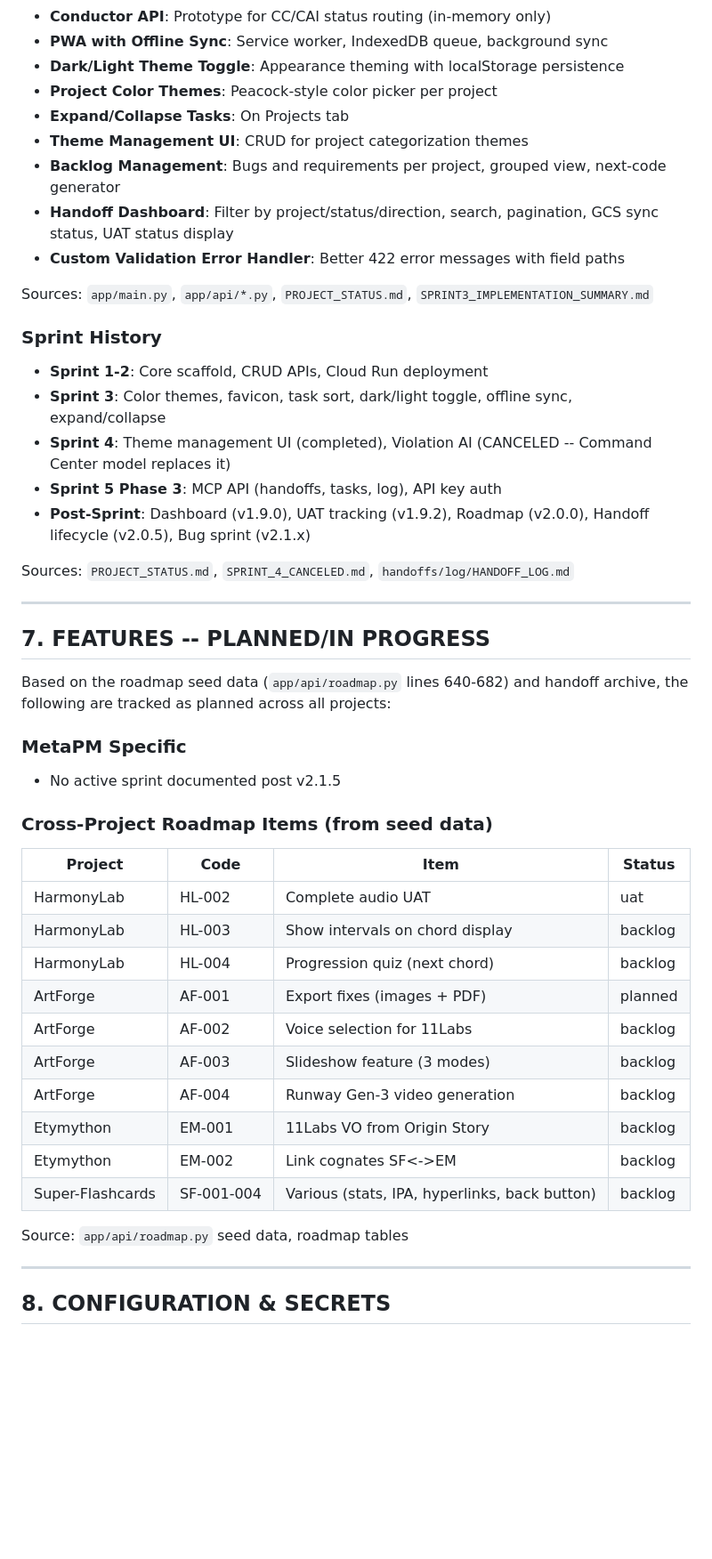
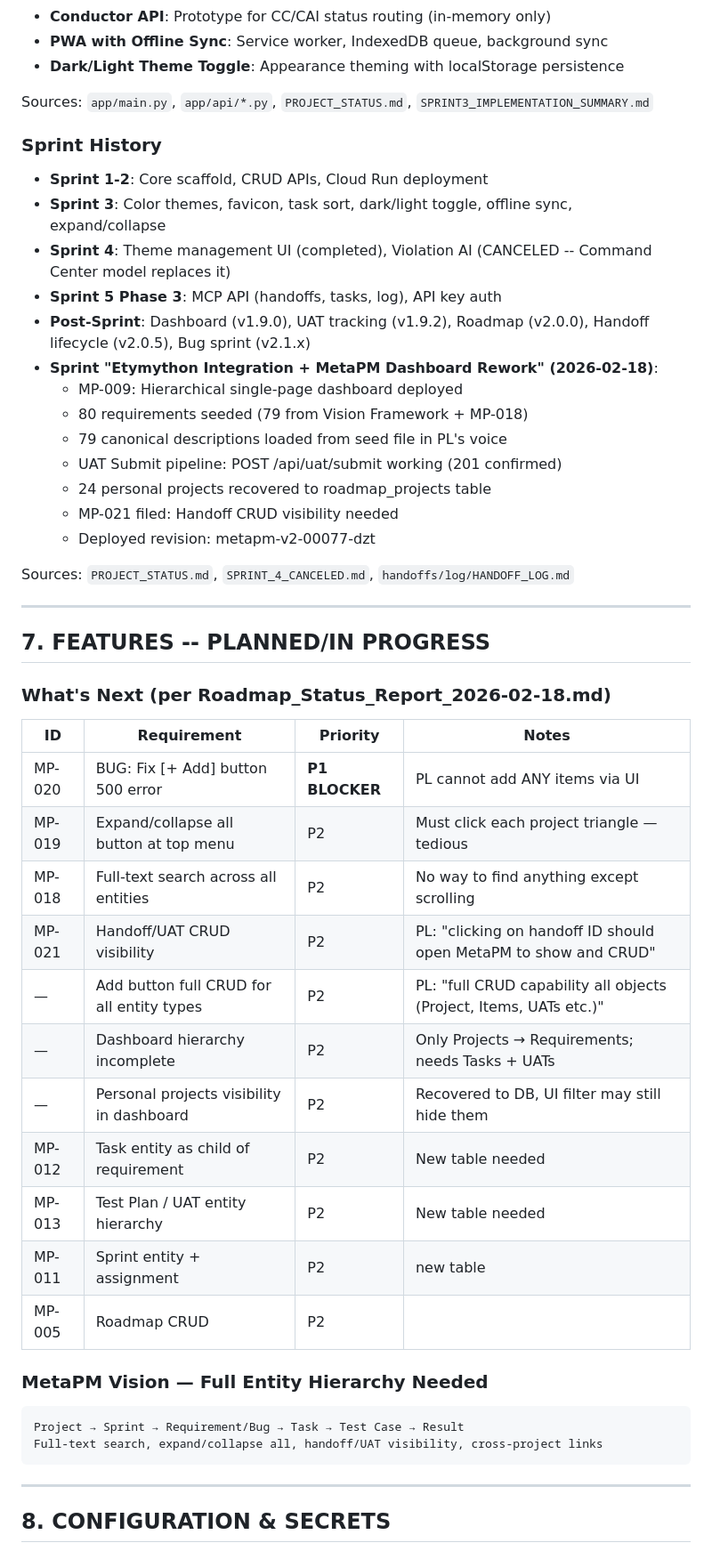
Before and after one commit to coreyprator/metapm, a Markdown page: PROJECT_KNOWLEDGE.md, the part around one of its changes. Shown at 89% size. Rendered like a GitHub page; blank space fills up the shorter version.

````diff
--- a/PROJECT_KNOWLEDGE.md
+++ b/PROJECT_KNOWLEDGE.md
@@ -268,12 +287,6 @@ Source: `static/` directory listing, `static/manifest.json`, `static/sw.js`
 - **Conductor API**: Prototype for CC/CAI status routing (in-memory only)
 - **PWA with Offline Sync**: Service worker, IndexedDB queue, background sync
 - **Dark/Light Theme Toggle**: Appearance theming with localStorage persistence
-- **Project Color Themes**: Peacock-style color picker per project
-- **Expand/Collapse Tasks**: On Projects tab
-- **Theme Management UI**: CRUD for project categorization themes
-- **Backlog Management**: Bugs and requirements per project, grouped view, next-code generator
-- **Handoff Dashboard**: Filter by project/status/direction, search, pagination, GCS sync status, UAT status display
-- **Custom Validation Error Handler**: Better 422 error messages with field paths
 
 Sources: `app/main.py`, `app/api/*.py`, `PROJECT_STATUS.md`, `SPRINT3_IMPLEMENTATION_SUMMARY.md`
 
@@ -283,6 +296,14 @@ Sources: `app/main.py`, `app/api/*.py`, `PROJECT_STATUS.md`, `SPRINT3_IMPLEMENTA
 - **Sprint 4**: Theme management UI (completed), Violation AI (CANCELED -- Command Center model replaces it)
 - **Sprint 5 Phase 3**: MCP API (handoffs, tasks, log), API key auth
 - **Post-Sprint**: Dashboard (v1.9.0), UAT tracking (v1.9.2), Roadmap (v2.0.0), Handoff lifecycle (v2.0.5), Bug sprint (v2.1.x)
+- **Sprint "Etymython Integration + MetaPM Dashboard Rework" (2026-02-18)**:
+  - MP-009: Hierarchical single-page dashboard deployed
+  - 80 requirements seeded (79 from Vision Framework + MP-018)
+  - 79 canonical descriptions loaded from seed file in PL's voice
+  - UAT Submit pipeline: POST /api/uat/submit working (201 confirmed)
+  - 24 personal projects recovered to roadmap_projects table
+  - MP-021 filed: Handoff CRUD visibility needed
+  - Deployed revision: metapm-v2-00077-dzt
 
 Sources: `PROJECT_STATUS.md`, `SPRINT_4_CANCELED.md`, `handoffs/log/HANDOFF_LOG.md`
 
@@ -290,26 +311,27 @@ Sources: `PROJECT_STATUS.md`, `SPRINT_4_CANCELED.md`, `handoffs/log/HANDOFF_LOG.
 
 ## 7. FEATURES -- PLANNED/IN PROGRESS
 
-Based on the roadmap seed data (`app/api/roadmap.py` lines 640-682) and handoff archive, the following are tracked as planned across all projects:
+### What's Next (per Roadmap_Status_Report_2026-02-18.md)
 
-### MetaPM Specific
-- No active sprint documented post v2.1.5
+| ID | Requirement | Priority | Notes |
+|----|------------|----------|-------|
+| MP-020 | BUG: Fix [+ Add] button 500 error | **P1 BLOCKER** | PL cannot add ANY items via UI |
+| MP-019 | Expand/collapse all button at top menu | P2 | Must click each project triangle — tedious |
+| MP-018 | Full-text search across all entities | P2 | No way to find anything except scrolling |
+| MP-021 | Handoff/UAT CRUD visibility | P2 | PL: "clicking on handoff ID should open MetaPM to show and CRUD" |
+| — | Add button full CRUD for all entity types | P2 | PL: "full CRUD capability all objects (Project, Items, UATs etc.)" |
+| — | Dashboard hierarchy incomplete | P2 | Only Projects → Requirements; needs Tasks + UATs |
+| — | Personal projects visibility in dashboard | P2 | Recovered to DB, UI filter may still hide them |
+| MP-012 | Task entity as child of requirement | P2 | New table needed |
+| MP-013 | Test Plan / UAT entity hierarchy | P2 | New table needed |
+| MP-011 | Sprint entity + assignment | P2 | new table |
+| MP-005 | Roadmap CRUD | P2 | |
 
-### Cross-Project Roadmap Items (from seed data)
-| Project | Code | Item | Status |
-|---------|------|------|--------|
-| HarmonyLab | HL-002 | Complete audio UAT | uat |
-| HarmonyLab | HL-003 | Show intervals on chord display | backlog |
-| HarmonyLab | HL-004 | Progression quiz (next chord) | backlog |
-| ArtForge | AF-001 | Export fixes (images + PDF) | planned |
-| ArtForge | AF-002 | Voice selection for 11Labs | backlog |
-| ArtForge | AF-003 | Slideshow feature (3 modes) | backlog |
-| ArtForge | AF-004 | Runway Gen-3 video generation | backlog |
-| Etymython | EM-001 | 11Labs VO from Origin Story | backlog |
-| Etymython | EM-002 | Link cognates SF<->EM | backlog |
-| Super-Flashcards | SF-001-004 | Various (stats, IPA, hyperlinks, back button) | backlog |
-
-Source: `app/api/roadmap.py` seed data, roadmap tables
+### MetaPM Vision — Full Entity Hierarchy Needed
+```
+Project → Sprint → Requirement/Bug → Task → Test Case → Result
+Full-text search, expand/collapse all, handoff/UAT visibility, cross-project links
+```
 
 ---
 
````
Also changed, not shown: other parts of PROJECT_KNOWLEDGE.md (+32 -2 lines).
